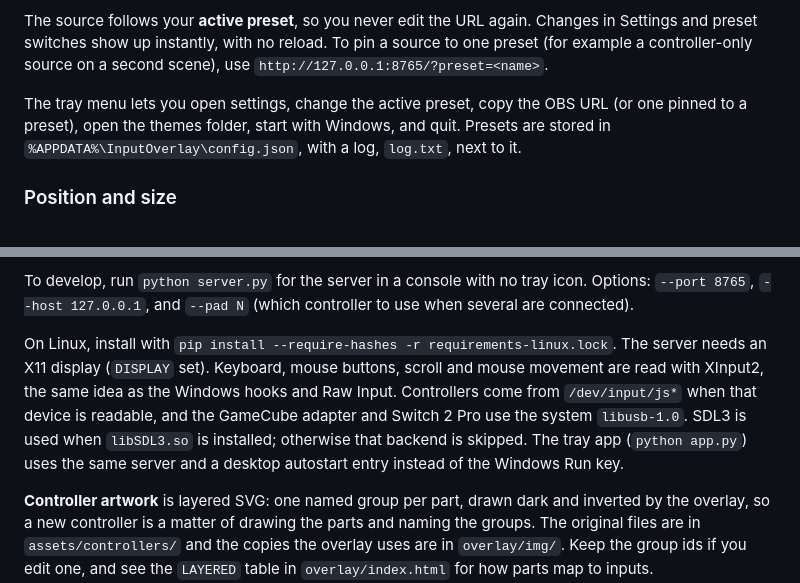
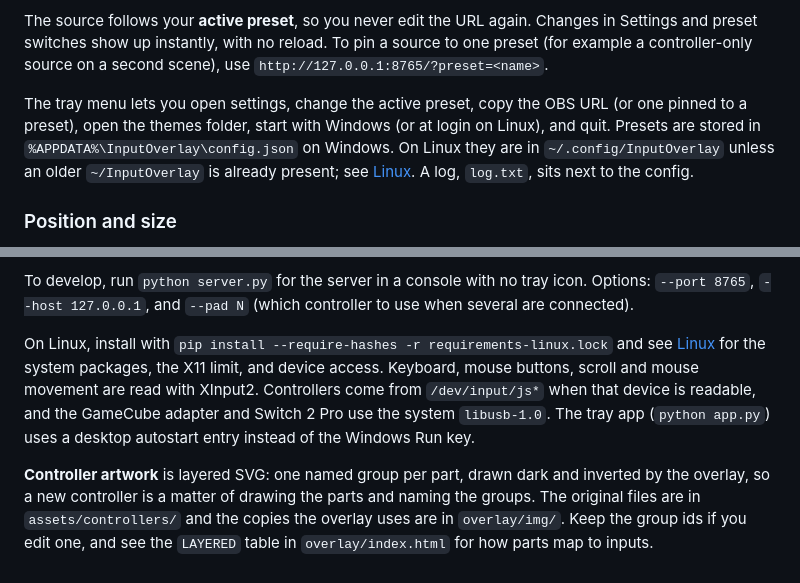
Before and after one commit to Ethral-T/input-overlay, a Markdown page: README.md, 2 parts joined by grey strips. GitHub-like rendering.

```diff
--- a/README.md
+++ b/README.md
@@ -34,8 +77,8 @@ The source follows your **active preset**, so you never edit the URL again. Chan
 instantly, with no reload. To pin a source to one preset (for example a controller-only source on a second scene), use
 `http://127.0.0.1:8765/?preset=<name>`.
 
-The tray menu lets you open settings, change the active preset, copy the OBS URL (or one pinned to a preset), open the themes folder, start with Windows, and quit.
-Presets are stored in `%APPDATA%\InputOverlay\config.json`, with a log, `log.txt`, next to it.
+The tray menu lets you open settings, change the active preset, copy the OBS URL (or one pinned to a preset), open the themes folder, start with Windows (or at login on Linux), and quit.
+Presets are stored in `%APPDATA%\InputOverlay\config.json` on Windows. On Linux they are in `~/.config/InputOverlay` unless an older `~/InputOverlay` is already present; see [Linux](#linux). A log, `log.txt`, sits next to the config.
 
 ### Position and size
 
@@ -196,12 +239,7 @@ Hashes are in `requirements-windows.lock`, `requirements-linux.lock`, and `requi
 To develop, run `python server.py` for the server in a console with no tray icon. Options: `--port 8765`, `--host 127.0.0.1`, and
 `--pad N` (which controller to use when several are connected).
 
-On Linux, install with `pip install --require-hashes -r requirements-linux.lock`. The server needs an X11 display (`DISPLAY` set). Keyboard, mouse buttons,
-scroll and mouse movement are read with XInput2, the same idea as the Windows hooks and Raw Input.
-Controllers come from `/dev/input/js*` when that
-device is readable, and the GameCube adapter and Switch 2 Pro use the system `libusb-1.0`. SDL3 is used when `libSDL3.so`
-is installed; otherwise that backend is skipped. The tray app (`python app.py`) uses the same server and a desktop
-autostart entry instead of the Windows Run key.
+On Linux, install with `pip install --require-hashes -r requirements-linux.lock` and see [Linux](#linux) for the system packages, the X11 limit, and device access. Keyboard, mouse buttons, scroll and mouse movement are read with XInput2. Controllers come from `/dev/input/js*` when that device is readable, and the GameCube adapter and Switch 2 Pro use the system `libusb-1.0`. The tray app (`python app.py`) uses a desktop autostart entry instead of the Windows Run key.
 
 **Controller artwork** is layered SVG: one named group per part, drawn dark and inverted by the overlay, so a new controller is a matter
 of drawing the parts and naming the groups. The original files are in `assets/controllers/` and the copies the overlay uses are in
```
Also changed, not shown: other parts of README.md (+44 -1 lines).
